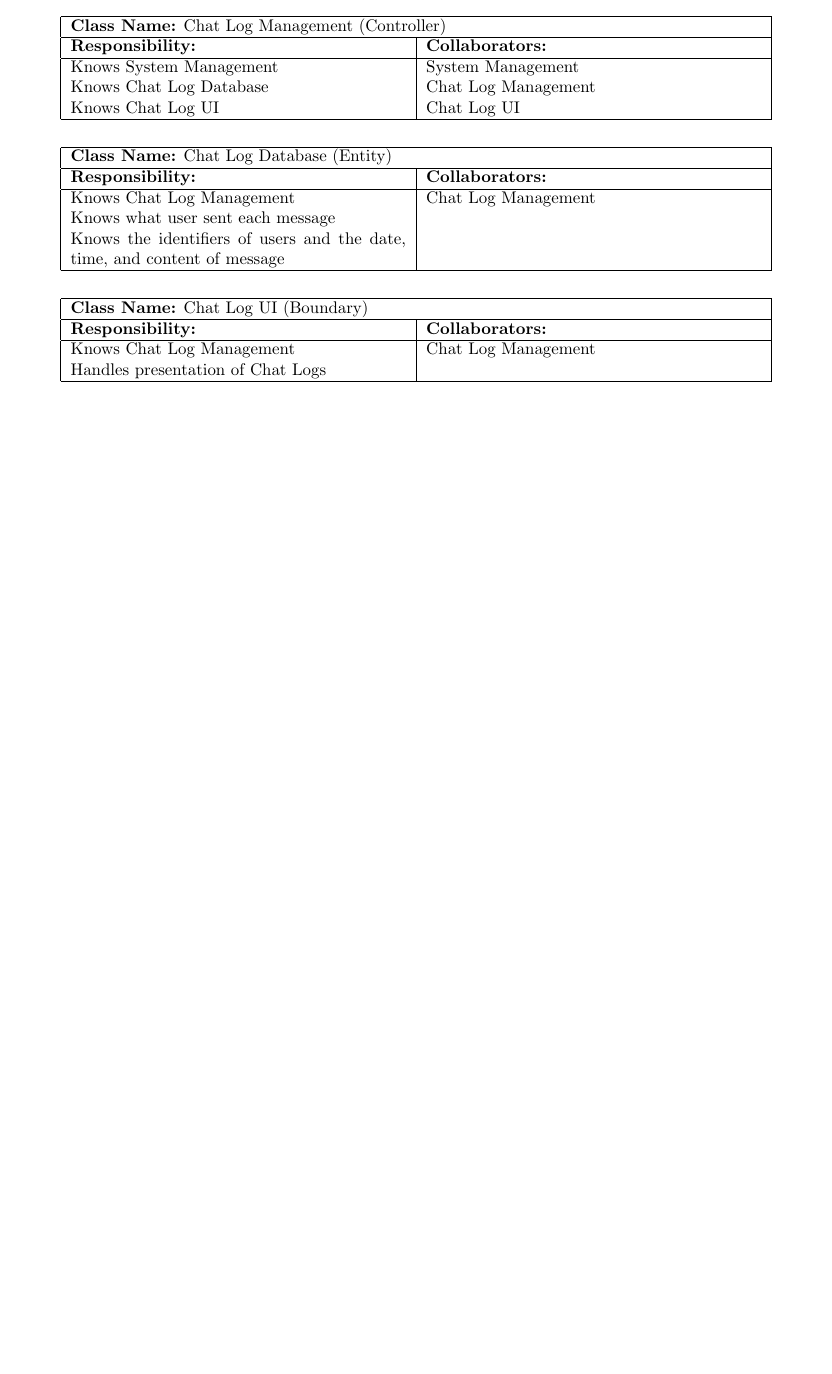
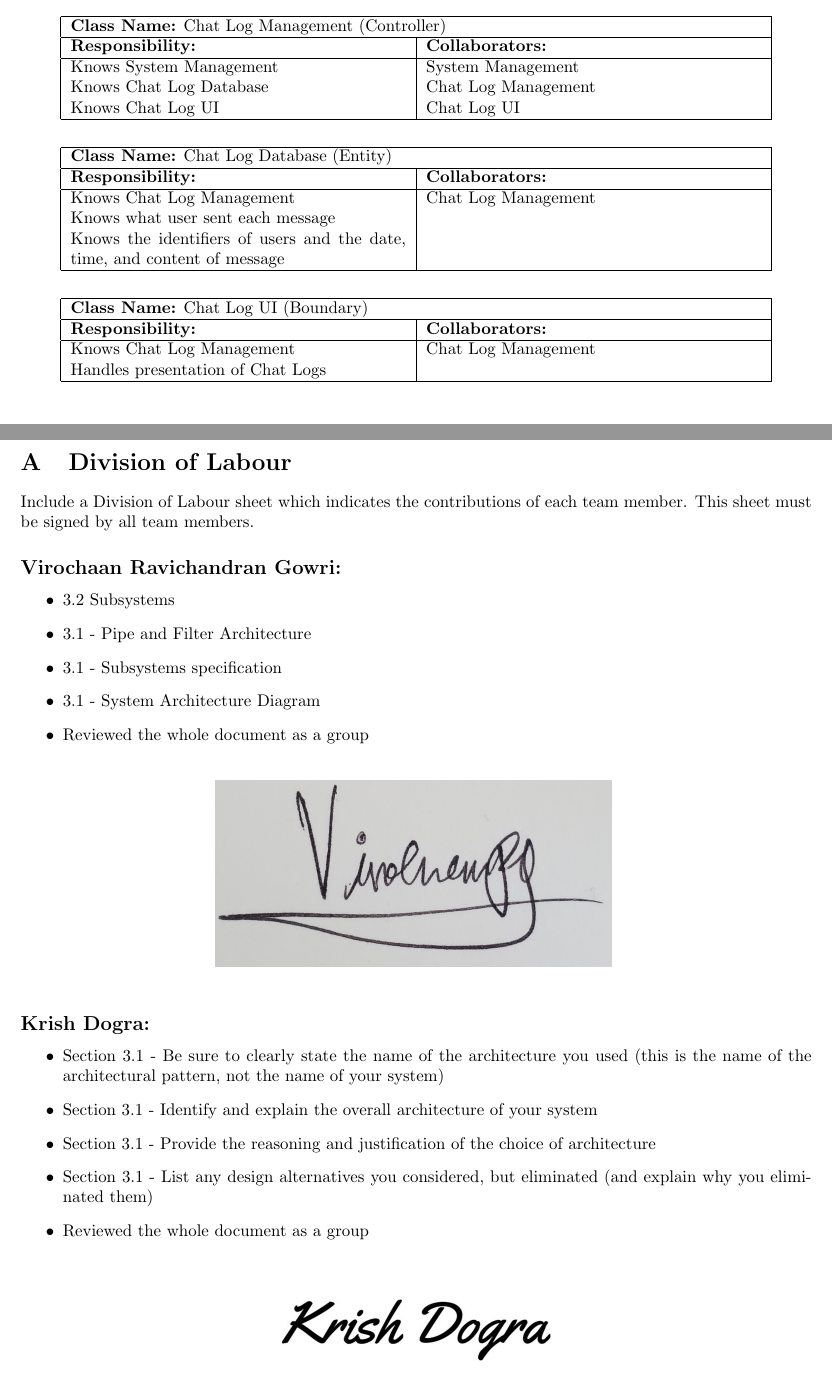
Before and after one commit to leovugert/VanklComm, a LaTeX document (D2/SE3A04_D2_Template.tex): part of page 7 of 7 before the commit and two parts of pages 7 and 8 of 8 after it, the two joined at a grey line, cut so that both start at the same text, the shorter picture padded with empty space. Compiled offline with pdfLaTeX.

Commit message:
Fixed appendix

```diff
--- a/D2/SE3A04_D2_Template.tex
+++ b/D2/SE3A04_D2_Template.tex
@@ -359,8 +359,40 @@ The KDC Management provides the encryption and decryption functions for the syst
 \end{table}
 
 % End Section
-
-
+\clearpage
+\newpage
+\appendix
+\section{Division of Labour}
+\label{sec:division_of_labour}
+% Begin Section
+Include a Division of Labour sheet which indicates the contributions of each team member. This sheet must be signed by all team members.
+\subsection*{Virochaan Ravichandran Gowri:}
+\begin{itemize}
+	\item 3.2 Subsystems
+	\item 3.1 - Pipe and Filter Architecture
+	\item 3.1 - Subsystems specification
+	\item 3.1 - System Architecture Diagram
+	\item Reviewed the whole document as a group
+\end{itemize}
+\begin{figure}[h]
+	\centering
+	\includegraphics[width=0.5\textwidth]{ViroSignature.jpg}
+	\label{fig:signature}
+\end{figure}
+\subsection*{Krish Dogra:}
+\begin{itemize}
+	\item Section 3.1 - Be sure to clearly state the name of the architecture you used (this is the name of the architectural
+	      pattern, not the name of your system)
+	\item Section 3.1 - Identify and explain the overall architecture of your system
+	\item Section 3.1 - Provide the reasoning and justification of the choice of architecture
+	\item Section 3.1 - List any design alternatives you considered, but eliminated (and explain why you eliminated them)
+	\item Reviewed the whole document as a group
+\end{itemize}
+\begin{figure}[h]
+	\centering
+	\includegraphics[width=0.5\textwidth]{KrishSignature.jpg}
+	\label{fig:signature}
+\end{figure}
 % End Section
 
 
```
Also changed, not shown: D1/Deliverable1_G06_T03.tex (+3 -3 lines), D1/Deliverable1_G06_T03.pdf, D2/SE3A04_D2_Template.pdf.
